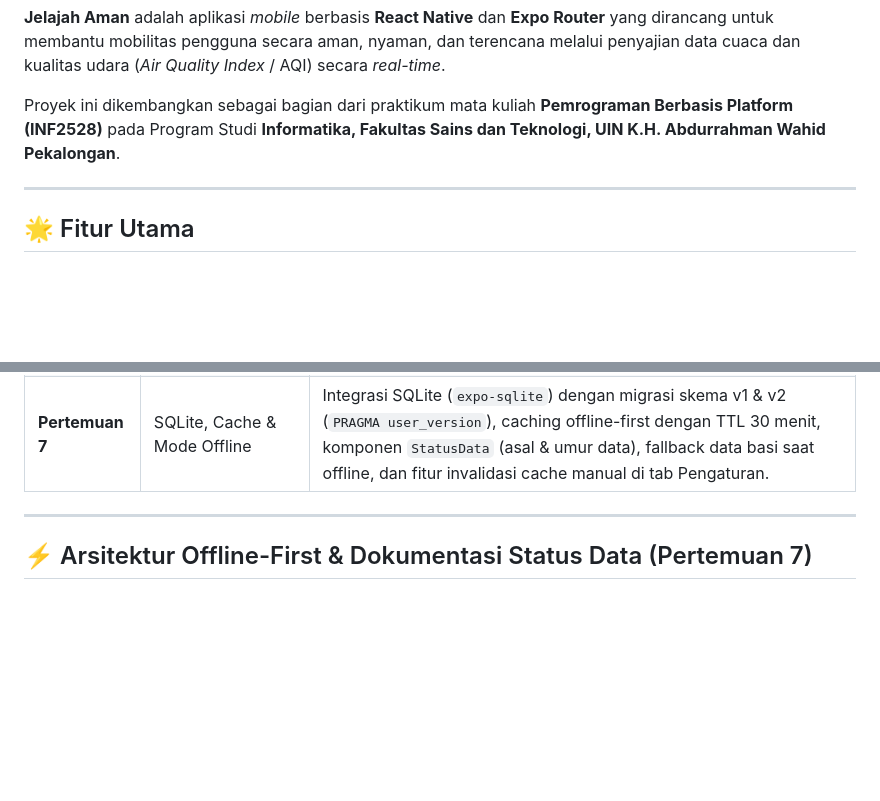
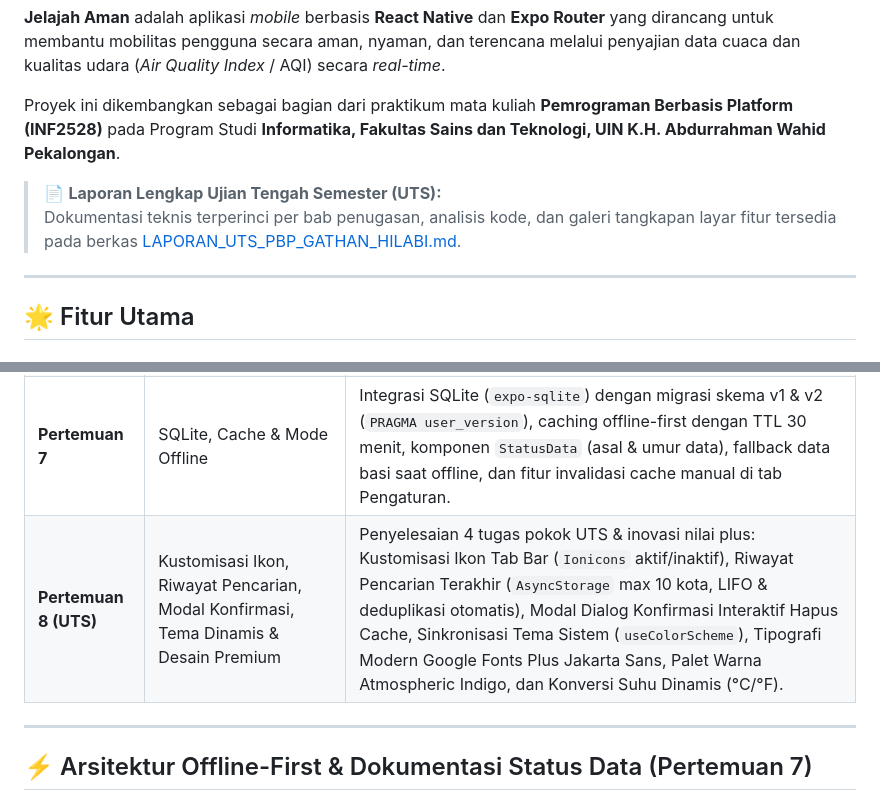
Before and after one commit to G-than12/orientasi-jelajah-aman, a Markdown page: README.md, 2 parts joined by grey strips. Rendered like a GitHub page; blank space fills up the shorter version.

```diff
--- a/README.md
+++ b/README.md
@@ -11,6 +11,9 @@
 **Jelajah Aman** adalah aplikasi *mobile* berbasis **React Native** dan **Expo Router** yang dirancang untuk membantu mobilitas pengguna secara aman, nyaman, dan terencana melalui penyajian data cuaca dan kualitas udara (*Air Quality Index* / AQI) secara *real-time*.
 
 Proyek ini dikembangkan sebagai bagian dari praktikum mata kuliah **Pemrograman Berbasis Platform (INF2528)** pada Program Studi **Informatika, Fakultas Sains dan Teknologi, UIN K.H. Abdurrahman Wahid Pekalongan**.
+
+> 📄 **Laporan Lengkap Ujian Tengah Semester (UTS):**
+> Dokumentasi teknis terperinci per bab penugasan, analisis kode, dan galeri tangkapan layar fitur tersedia pada berkas [LAPORAN_UTS_PBP_GATHAN_HILABI.md](./LAPORAN_UTS_PBP_GATHAN_HILABI.md).
 
 ---
 
@@ -191,6 +216,7 @@ orientasi-jelajah-aman/
 | **Pertemuan 5** | API Realtime Cuaca & AQI | Integrasi API Cuaca & Kualitas Udara ganda paralel, pencegahan race condition, kamus WMO, dan timeout handler. |
 | **Pertemuan 6** | Lokasi, Permission & AsyncStorage | Integrasi GPS `expo-location` (3 kondisi izin), persistensi `AsyncStorage`, modal tambah favorit berbasis parameter, tab riwayat dinamis, konfirmasi hapus lintas platform, dan sinkronisasi status duplikat. |
 | **Pertemuan 7** | SQLite, Cache & Mode Offline | Integrasi SQLite (`expo-sqlite`) dengan migrasi skema v1 & v2 (`PRAGMA user_version`), caching offline-first dengan TTL 30 menit, komponen `StatusData` (asal & umur data), fallback data basi saat offline, dan fitur invalidasi cache manual di tab Pengaturan. |
+| **Pertemuan 8 (UTS)** | Kustomisasi Ikon, Riwayat Pencarian, Modal Konfirmasi, Tema Dinamis & Desain Premium | Penyelesaian 4 tugas pokok UTS & inovasi nilai plus: Kustomisasi Ikon Tab Bar (`Ionicons` aktif/inaktif), Riwayat Pencarian Terakhir (`AsyncStorage` max 10 kota, LIFO & deduplikasi otomatis), Modal Dialog Konfirmasi Interaktif Hapus Cache, Sinkronisasi Tema Sistem (`useColorScheme`), Tipografi Modern Google Fonts Plus Jakarta Sans, Palet Warna Atmospheric Indigo, dan Konversi Suhu Dinamis (°C/°F). |
 
 ---
 
```
Also changed, not shown: other parts of README.md (+22 -0 lines).
